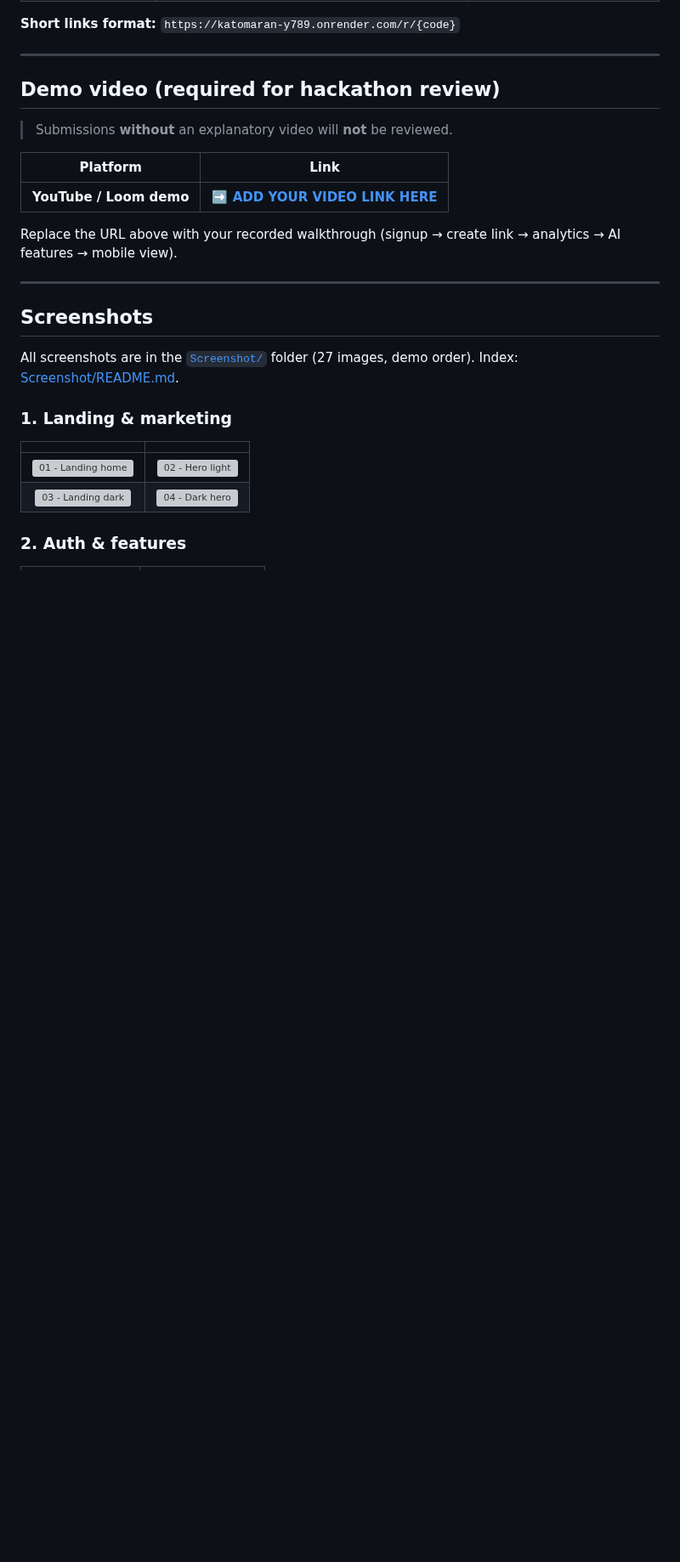
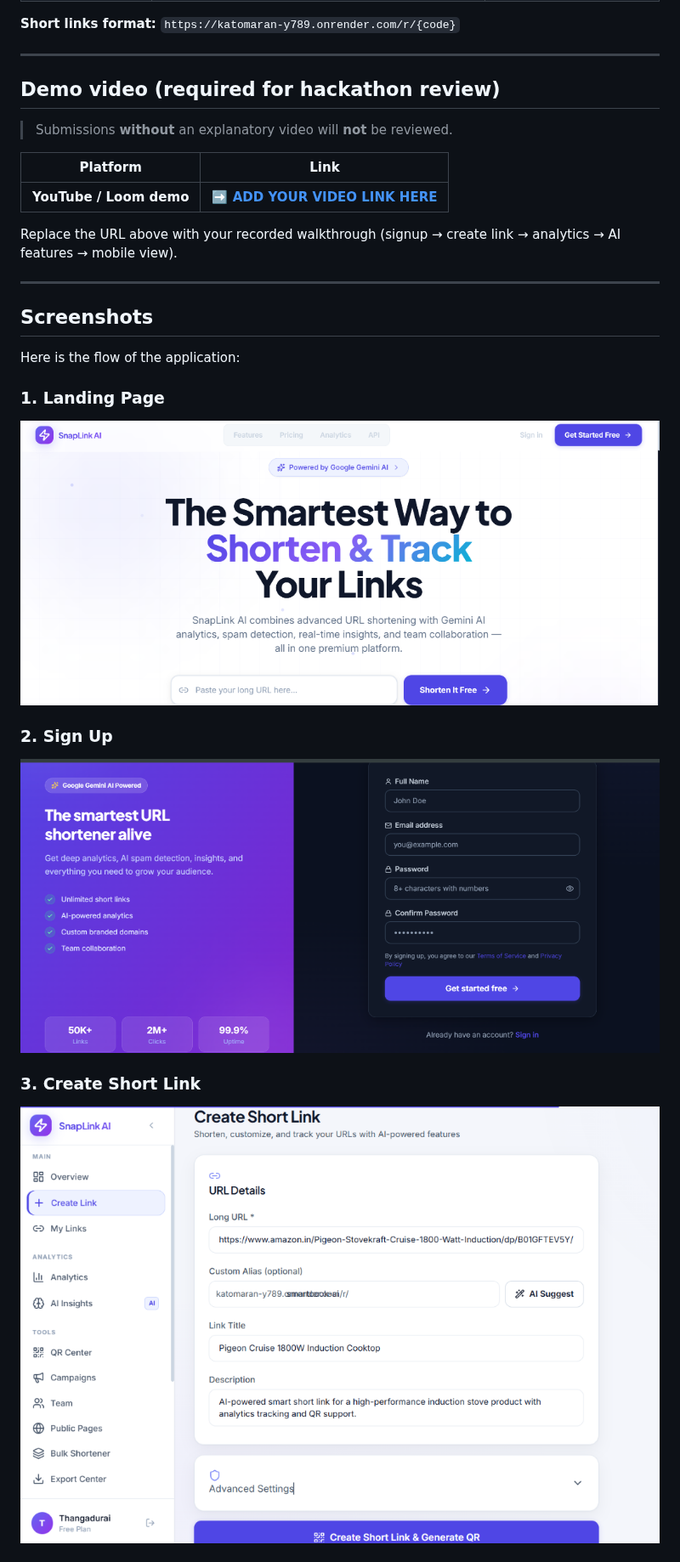
Before and after one commit to thangadurai27/katomaran, a Markdown page: README.md, the part around one of its changes. Shown at 85% size. GitHub-like rendering; pictures changed too: assets/create-link.png (added), assets/landing.png (added), assets/signup.png (added); blank space fills up the shorter version; grey boxes are pictures that could not be loaded.

Commit message:
Update README with ordered images and new assets

```diff
--- a/README.md
+++ b/README.md
@@ -31,14 +31,14 @@ Replace the URL above with your recorded walkthrough (signup → create link →
 
 ## Screenshots
 
-All screenshots are in the [`Screenshot/`](./Screenshot/) folder (27 images, demo order). Index: [Screenshot/README.md](./Screenshot/README.md).
+Here is the flow of the application:
 
-### 1. Landing & marketing
+### 1. Landing Page
+![Landing Page](./assets/landing.png)
 
-| | |
-|:---:|:---:|
-| ![01 - Landing home](./Screenshot/01-landing-home.png) | ![02 - Hero light](./Screenshot/02-landing-hero-light.png) |
-| ![03 - Landing dark](./Screenshot/03-landing-dark.png) | ![04 - Dark hero](./Screenshot/04-landing-dark-hero.png) |
+### 2. Sign Up
+![Sign Up](./assets/signup.png)
 
-### 2. Auth & features
+### 3. Create Short Link
+![Create Link](./assets/create-link.png)
 
```
Also changed, not shown: other parts of README.md (+5 -34 lines), assets/link-created.png (added), assets/my-links.png (added).
